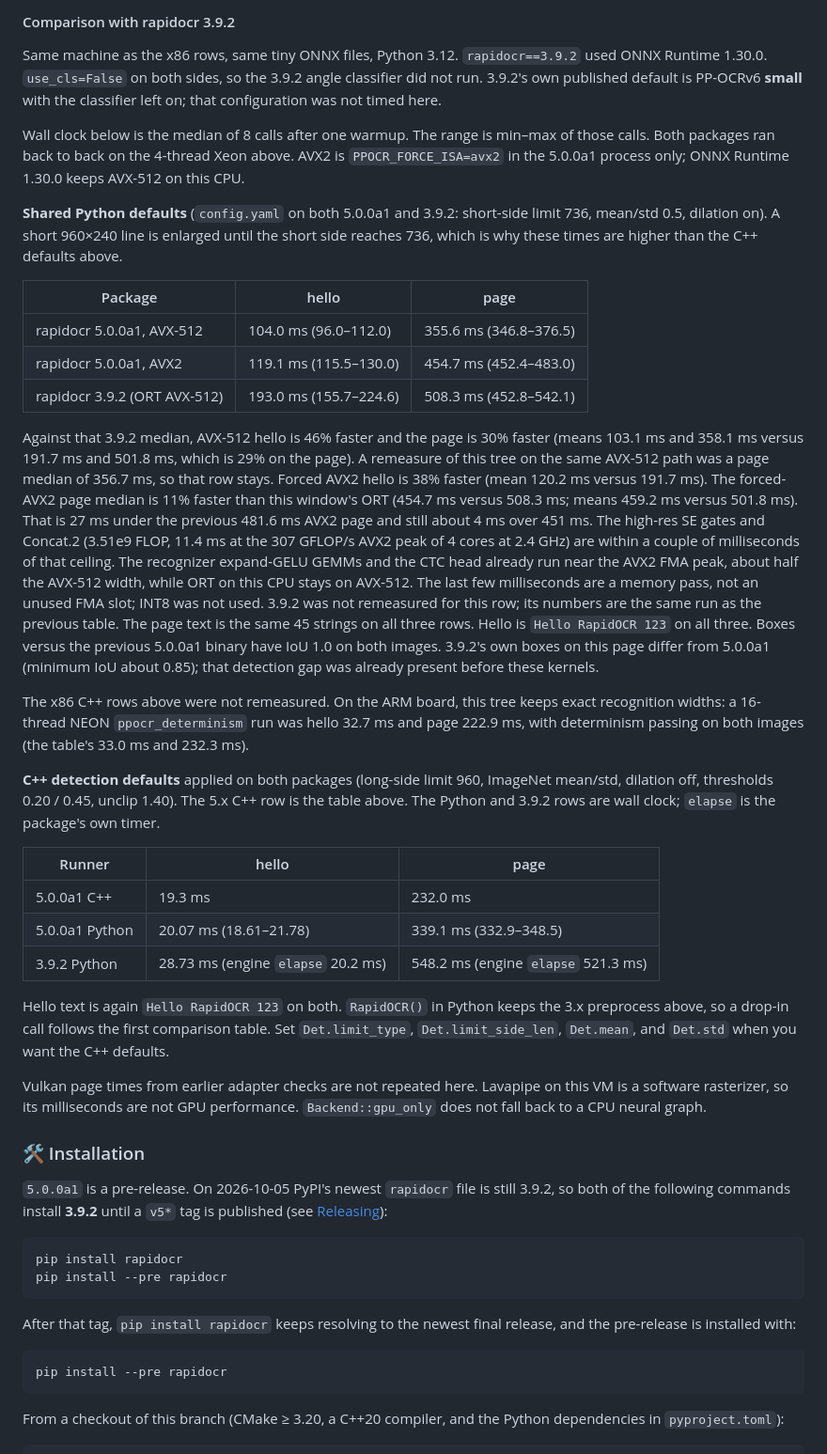
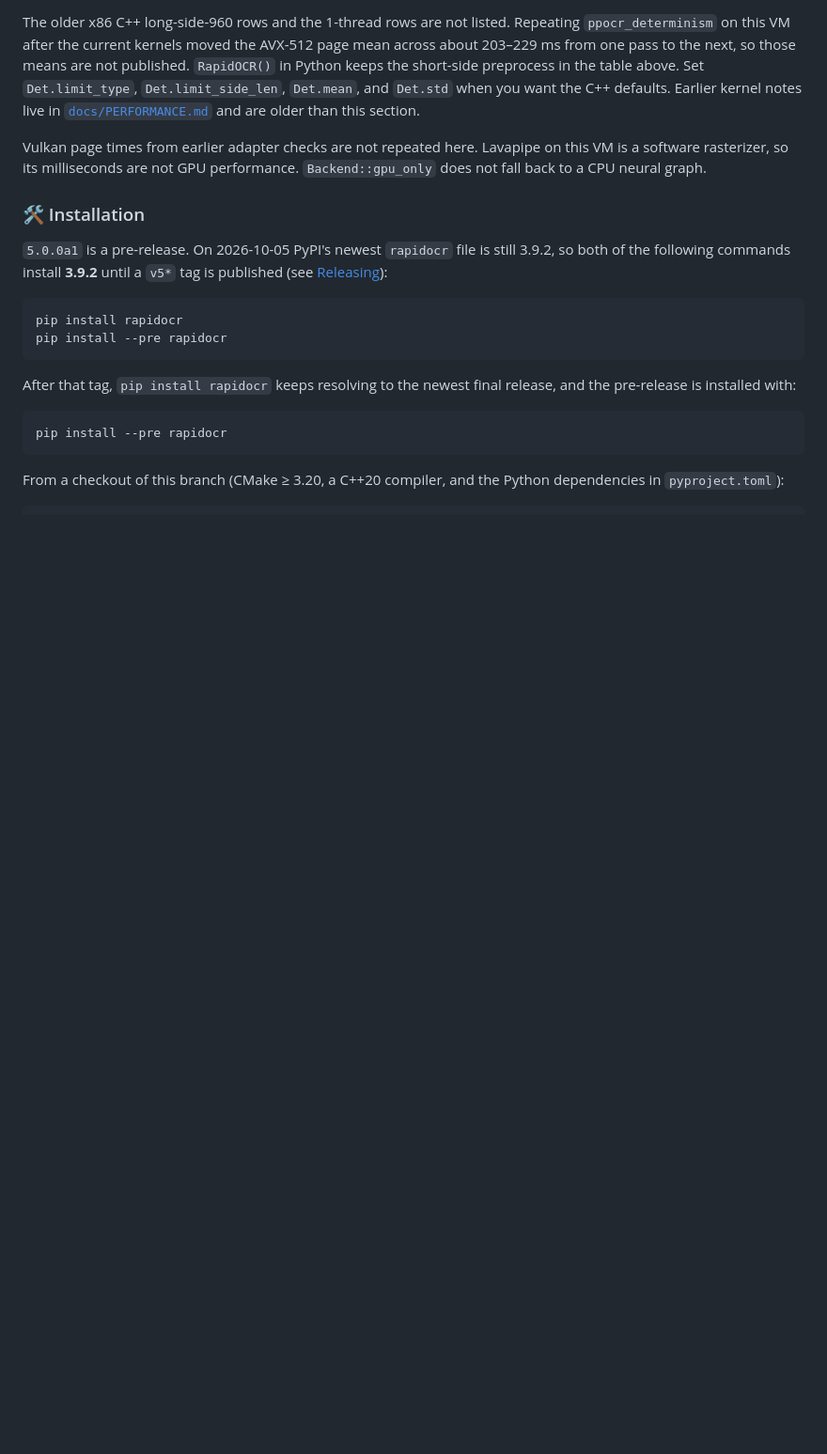
Before and after one commit to RapidAI/RapidOCR, a Markdown page: README.md, the part around one of its changes. Shown at 94% size. GitHub-like rendering; blank space fills up the shorter version.

```diff
--- a/README.md
+++ b/README.md
@@ -85,31 +85,5 @@ Text, scores, and boxes on these runs matched the 1-thread result of the same bi
 
-#### Comparison with rapidocr 3.9.2
-
-Same machine as the x86 rows, same tiny ONNX files, Python 3.12. `rapidocr==3.9.2` used ONNX Runtime 1.30.0. `use_cls=False` on both sides, so the 3.9.2 angle classifier did not run. 3.9.2's own published default is PP-OCRv6 **small** with the classifier left on; that configuration was not timed here.
-
-Wall clock below is the median of 8 calls after one warmup. The range is min–max of those calls. Both packages ran back to back on the 4-thread Xeon above. AVX2 is `PPOCR_FORCE_ISA=avx2` in the 5.0.0a1 process only; ONNX Runtime 1.30.0 keeps AVX-512 on this CPU.
-
-**Shared Python defaults** (`config.yaml` on both 5.0.0a1 and 3.9.2: short-side limit 736, mean/std 0.5, dilation on). A short 960×240 line is enlarged until the short side reaches 736, which is why these times are higher than the C++ defaults above.
-
-| Package | hello | page |
-| --- | --- | --- |
-| rapidocr 5.0.0a1, AVX-512 | 104.0 ms (96.0–112.0) | 355.6 ms (346.8–376.5) |
-| rapidocr 5.0.0a1, AVX2 | 119.1 ms (115.5–130.0) | 454.7 ms (452.4–483.0) |
-| rapidocr 3.9.2 (ORT AVX-512) | 193.0 ms (155.7–224.6) | 508.3 ms (452.8–542.1) |
-
-Against that 3.9.2 median, AVX-512 hello is 46% faster and the page is 30% faster (means 103.1 ms and 358.1 ms versus 191.7 ms and 501.8 ms, which is 29% on the page). A remeasure of this tree on the same AVX-512 path was a page median of 356.7 ms, so that row stays. Forced AVX2 hello is 38% faster (mean 120.2 ms versus 191.7 ms). The forced-AVX2 page median is 11% faster than this window's ORT (454.7 ms versus 508.3 ms; means 459.2 ms versus 501.8 ms). That is 27 ms under the previous 481.6 ms AVX2 page and still about 4 ms over 451 ms. The high-res SE gates and Concat.2 (3.51e9 FLOP, 11.4 ms at the 307 GFLOP/s AVX2 peak of 4 cores at 2.4 GHz) are within a couple of milliseconds of that ceiling. The recognizer expand-GELU GEMMs and the CTC head already run near the AVX2 FMA peak, about half the AVX-512 width, while ORT on this CPU stays on AVX-512. The last few milliseconds are a memory pass, not an unused FMA slot; INT8 was not used. 3.9.2 was not remeasured for this row; its numbers are the same run as the previous table. The page text is the same 45 strings on all three rows. Hello is `Hello RapidOCR 123` on all three. Boxes versus the previous 5.0.0a1 binary have IoU 1.0 on both images. 3.9.2's own boxes on this page differ from 5.0.0a1 (minimum IoU about 0.85); that detection gap was already present before these kernels.
-
-The x86 C++ rows above were not remeasured. On the ARM board, this tree keeps exact recognition widths: a 16-thread NEON `ppocr_determinism` run was hello 32.7 ms and page 222.9 ms, with determinism passing on both images (the table's 33.0 ms and 232.3 ms).
-
-**C++ detection defaults** applied on both packages (long-side limit 960, ImageNet mean/std, dilation off, thresholds 0.20 / 0.45, unclip 1.40). The 5.x C++ row is the table above. The Python and 3.9.2 rows are wall clock; `elapse` is the package's own timer.
-
-| Runner | hello | page |
-| --- | --- | --- |
-| 5.0.0a1 C++ | 19.3 ms | 232.0 ms |
-| 5.0.0a1 Python | 20.07 ms (18.61–21.78) | 339.1 ms (332.9–348.5) |
-| 3.9.2 Python | 28.73 ms (engine `elapse` 20.2 ms) | 548.2 ms (engine `elapse` 521.3 ms) |
-
-Hello text is again `Hello RapidOCR 123` on both. `RapidOCR()` in Python keeps the 3.x preprocess above, so a drop-in call follows the first comparison table. Set `Det.limit_type`, `Det.limit_side_len`, `Det.mean`, and `Det.std` when you want the C++ defaults.
+The older x86 C++ long-side-960 rows and the 1-thread rows are not listed. Repeating `ppocr_determinism` on this VM after the current kernels moved the AVX-512 page mean across about 203–229 ms from one pass to the next, so those means are not published. `RapidOCR()` in Python keeps the short-side preprocess in the table above. Set `Det.limit_type`, `Det.limit_side_len`, `Det.mean`, and `Det.std` when you want the C++ defaults. Earlier kernel notes live in [`docs/PERFORMANCE.md`](docs/PERFORMANCE.md) and are older than this section.
 
 Vulkan page times from earlier adapter checks are not repeated here. Lavapipe on this VM is a software rasterizer, so its milliseconds are not GPU performance. `Backend::gpu_only` does not fall back to a CPU neural graph.
 
```
Also changed, not shown: other parts of README.md (+12 -12 lines), README-CN.md (+13 -39 lines).
